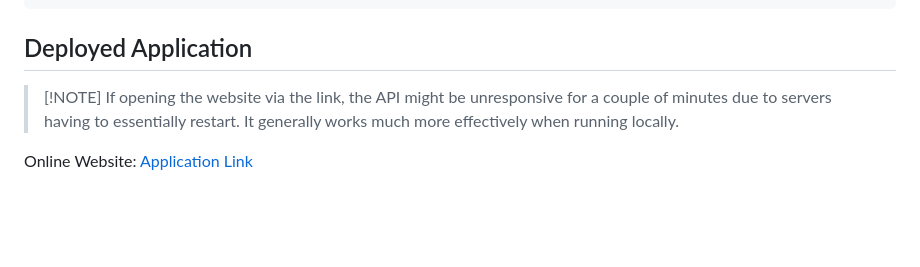
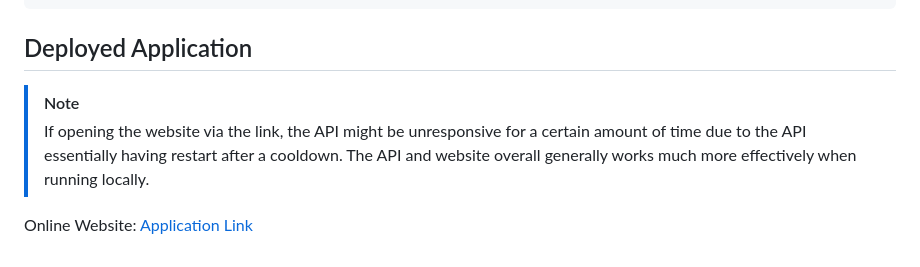
Before and after one commit to HarrisonKaufman/virtrade, a Markdown page: README.md, the part around the change. Rendered like a GitHub page; blank space fills up the shorter version.

Commit message:
Added note

````diff
--- a/README.md
+++ b/README.md
@@ -82,7 +82,8 @@ web-1  |     ✓ negative : /register - should reject missing fields
 ```
 
 ## Deployed Application
-> [!NOTE] If opening the website via the link, the API might be unresponsive for a couple of minutes due to servers having to essentially restart.
-> It generally works much more effectively when running locally.
+
+> [!NOTE]
+> If opening the website via the link, the API might be unresponsive for a certain amount of time due to the API essentially having restart after a cooldown. The API and website overall generally works much more effectively when running locally.
 
 Online Website: [Application Link](https://virtrade-web.onrender.com)
````
